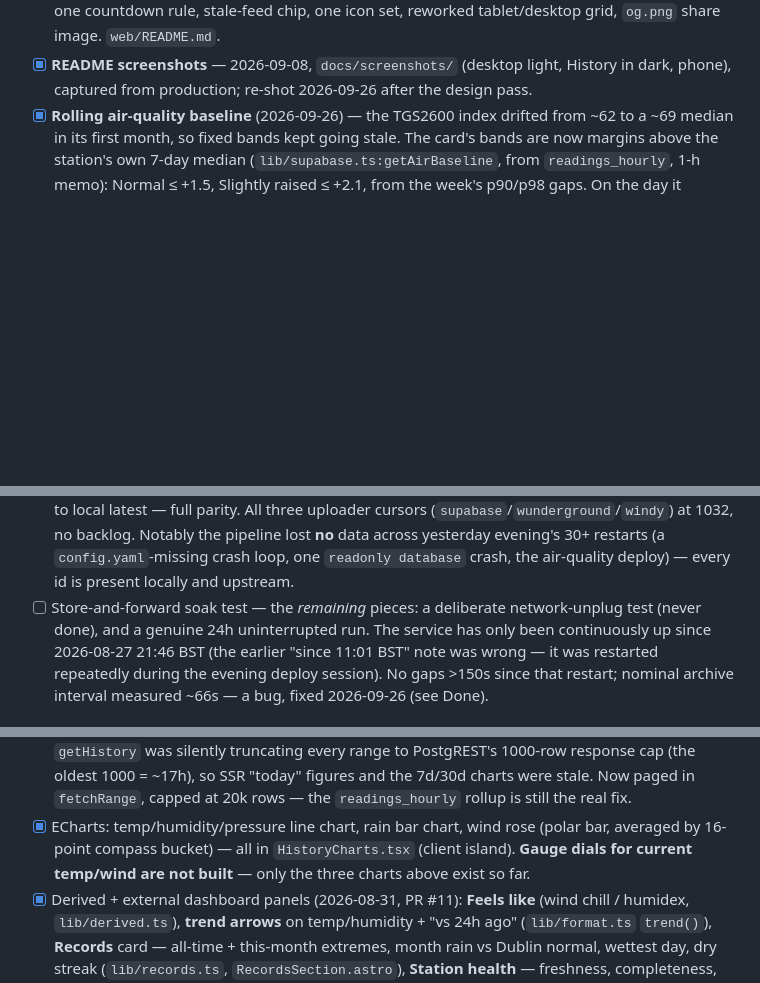
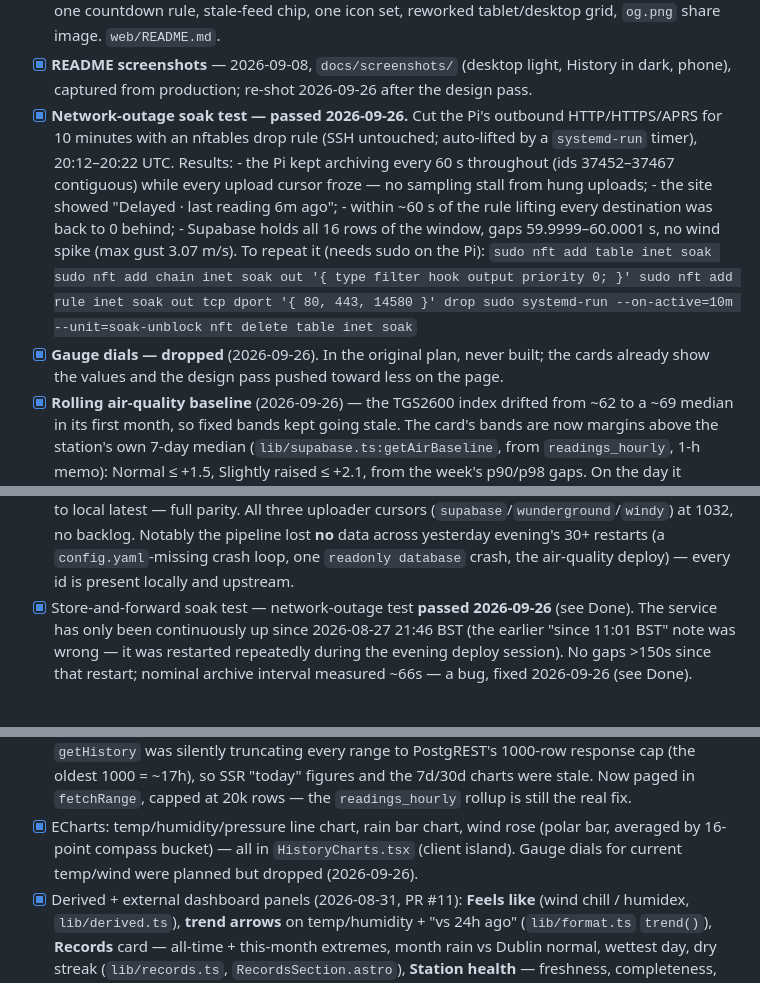
Before and after one commit to ddools/mipi-weather-station, a Markdown page: TODO.md, 3 parts joined by grey strips. Drawn GitHub-style; blank space fills up the shorter version.

````diff
--- a/TODO.md
+++ b/TODO.md
@@ -55,6 +52,25 @@ site on Vercel, Weather Underground, Windy) is live as of 2026-08-27; CWOP since
 - [x] **README screenshots** — 2026-09-08, `docs/screenshots/` (desktop light,
       History in dark, phone), captured from production; re-shot 2026-09-26
       after the design pass.
+- [x] **Network-outage soak test — passed 2026-09-26.** Cut the Pi's outbound
+      HTTP/HTTPS/APRS for 10 minutes with an nftables drop rule (SSH untouched;
+      auto-lifted by a `systemd-run` timer), 20:12–20:22 UTC. Results:
+      - the Pi kept archiving every 60 s throughout (ids 37452–37467 contiguous)
+        while every upload cursor froze — no sampling stall from hung uploads;
+      - the site showed "Delayed · last reading 6m ago";
+      - within ~60 s of the rule lifting every destination was back to 0 behind;
+      - Supabase holds all 16 rows of the window, gaps 59.9999–60.0001 s, no wind
+        spike (max gust 3.07 m/s).
+      To repeat it (needs sudo on the Pi):
+      ```
+      sudo nft add table inet soak
+      sudo nft add chain inet soak out '{ type filter hook output priority 0; }'
+      sudo nft add rule inet soak out tcp dport '{ 80, 443, 14580 }' drop
+      sudo systemd-run --on-active=10m --unit=soak-unblock nft delete table inet soak
+      ```
+- [x] **Gauge dials — dropped** (2026-09-26). In the original plan, never built;
+      the cards already show the values and the design pass pushed toward less
+      on the page.
 - [x] **Rolling air-quality baseline** (2026-09-26) — the TGS2600 index drifted
       from ~62 to a ~69 median in its first month, so fixed bands kept going
       stale. The card's bands are now margins above the station's own 7-day
@@ -125,8 +141,8 @@ site on Vercel, Weather Underground, Windy) is live as of 2026-08-27; CWOP since
       backlog. Notably the pipeline lost **no** data across yesterday evening's
       30+ restarts (a `config.yaml`-missing crash loop, one `readonly database`
       crash, the air-quality deploy) — every id is present locally and upstream.
-- [ ] Store-and-forward soak test — the *remaining* pieces: a deliberate
-      network-unplug test (never done), and a genuine 24h uninterrupted run.
+- [x] Store-and-forward soak test — network-outage test **passed 2026-09-26**
+      (see Done).
       The service has only been continuously up since 2026-08-27 21:46 BST (the
       earlier "since 11:01 BST" note was wrong — it was restarted repeatedly
       during the evening deploy session). No gaps >150s since that restart;
@@ -166,8 +182,8 @@ domain may come later).
       at 20k rows — the `readings_hourly` rollup is still the real fix.
 - [x] ECharts: temp/humidity/pressure line chart, rain bar chart, wind rose (polar
       bar, averaged by 16-point compass bucket) — all in `HistoryCharts.tsx`
-      (client island). **Gauge dials for current temp/wind are not built** —
-      only the three charts above exist so far.
+      (client island). Gauge dials for current temp/wind were planned but
+      dropped (2026-09-26).
 - [x] Derived + external dashboard panels (2026-08-31, PR #11): **Feels like**
       (wind chill / humidex, `lib/derived.ts`), **trend arrows** on temp/humidity
       + "vs 24h ago" (`lib/format.ts` `trend()`), **Records** card — all-time +
````
Also changed, not shown: other parts of TODO.md (+0 -3 lines), README.md (+1 -2 lines), claude.md (+7 -6 lines).
